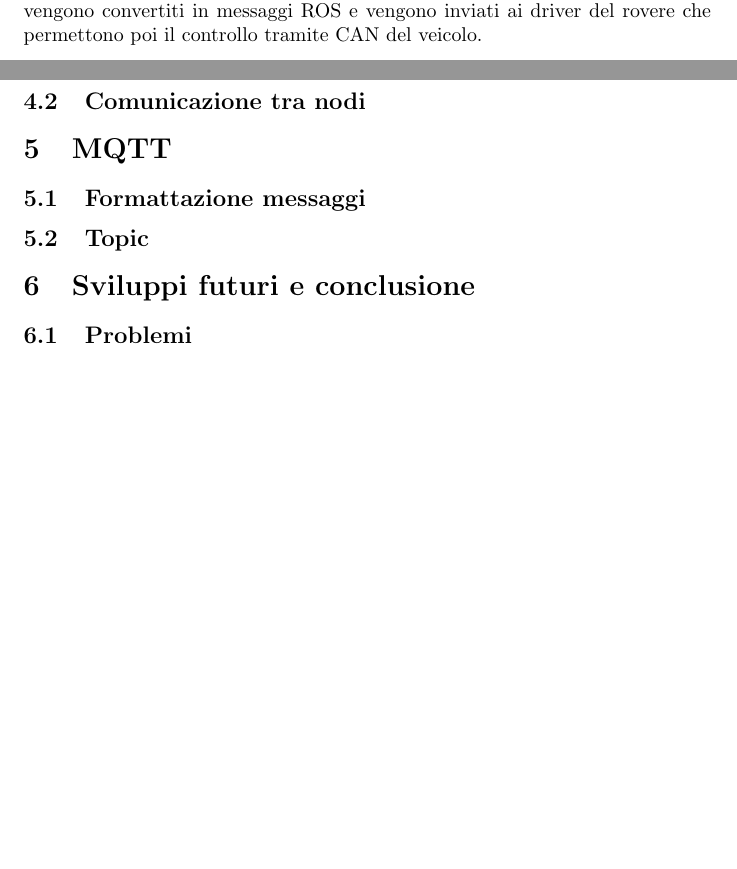
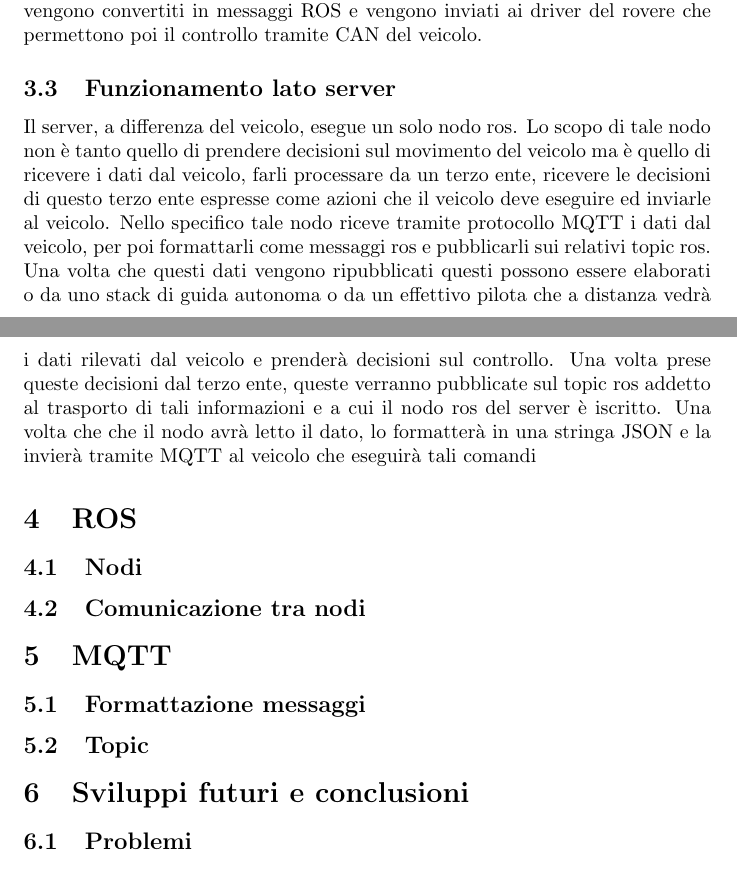
Before and after one commit to alleappio/tesi_triennale, a LaTeX document (main.tex, which reads sections/funzionamento.tex, sections/sviluppi_e_conclusione.tex): two parts of pages 4 and 5 of 5, joined at a grey line, cut so that both start at the same text, the shorter picture padded with empty space. Compiled offline with pdfLaTeX.

Commit message:
add funzionamento server

```diff
--- a/sections/funzionamento.tex
+++ b/sections/funzionamento.tex
@@ -13,3 +13,6 @@ A bordo del mezzo sono istanziati due nodi ROS: uno incaricato di gestire l'invi
 Come descritto prima il \textit{telemetry node} si incarica d ricevere messaggi da ROS contenenti la pointcloud del lidar e l'odometria del mezzo, per poi formattare tali messaggi come stringhe JSON ed inviare questi messaggi tramite protocollo MQTT al server in due topic dedicati.
 Per quanto riguarda il \textit{control node} invece, questo si incarica di ricevere messaggi dal server che riguardano il controllo del mezzo, una volta ricevuti i messaggi come stringa JSON questi vengono convertiti in messaggi ROS e vengono inviati ai driver del rovere che permettono poi il controllo tramite CAN del veicolo.
 \subsection{Funzionamento lato server}
+\noindent Il server, a differenza del veicolo, esegue un solo nodo ros. Lo scopo di tale nodo non è tanto quello di prendere decisioni sul movimento del veicolo ma è quello di ricevere i dati dal veicolo, farli processare da un terzo ente, ricevere le decisioni di questo terzo ente espresse come azioni che il veicolo deve eseguire ed inviarle al veicolo.
+\noindent Nello specifico tale nodo riceve tramite protocollo MQTT i dati dal veicolo, per poi formattarli come messaggi ros e pubblicarli sui relativi topic ros. Una volta che questi dati vengono ripubblicati questi possono essere elaborati o da uno stack di guida autonoma o da un effettivo pilota che a distanza vedrà i dati rilevati dal veicolo e prenderà decisioni sul controllo.
+\noindent Una volta prese queste decisioni dal terzo ente, queste verranno pubblicate sul topic ros addetto al trasporto di tali informazioni e a cui il nodo ros del server è iscritto. Una volta che che il nodo avrà letto il dato, lo formatterà in una stringa JSON e la invierà tramite MQTT al veicolo che eseguirà tali comandi
--- a/sections/sviluppi_e_conclusione.tex
+++ b/sections/sviluppi_e_conclusione.tex
@@ -1,4 +1,4 @@
-\section{Sviluppi futuri e conclusione}
+\section{Sviluppi futuri e conclusioni}
 \subsection{Problemi}
 \subsection{Soluzioni}
 \subsection{Applicazioni pratiche}
```
Also changed, not shown: main.pdf.
